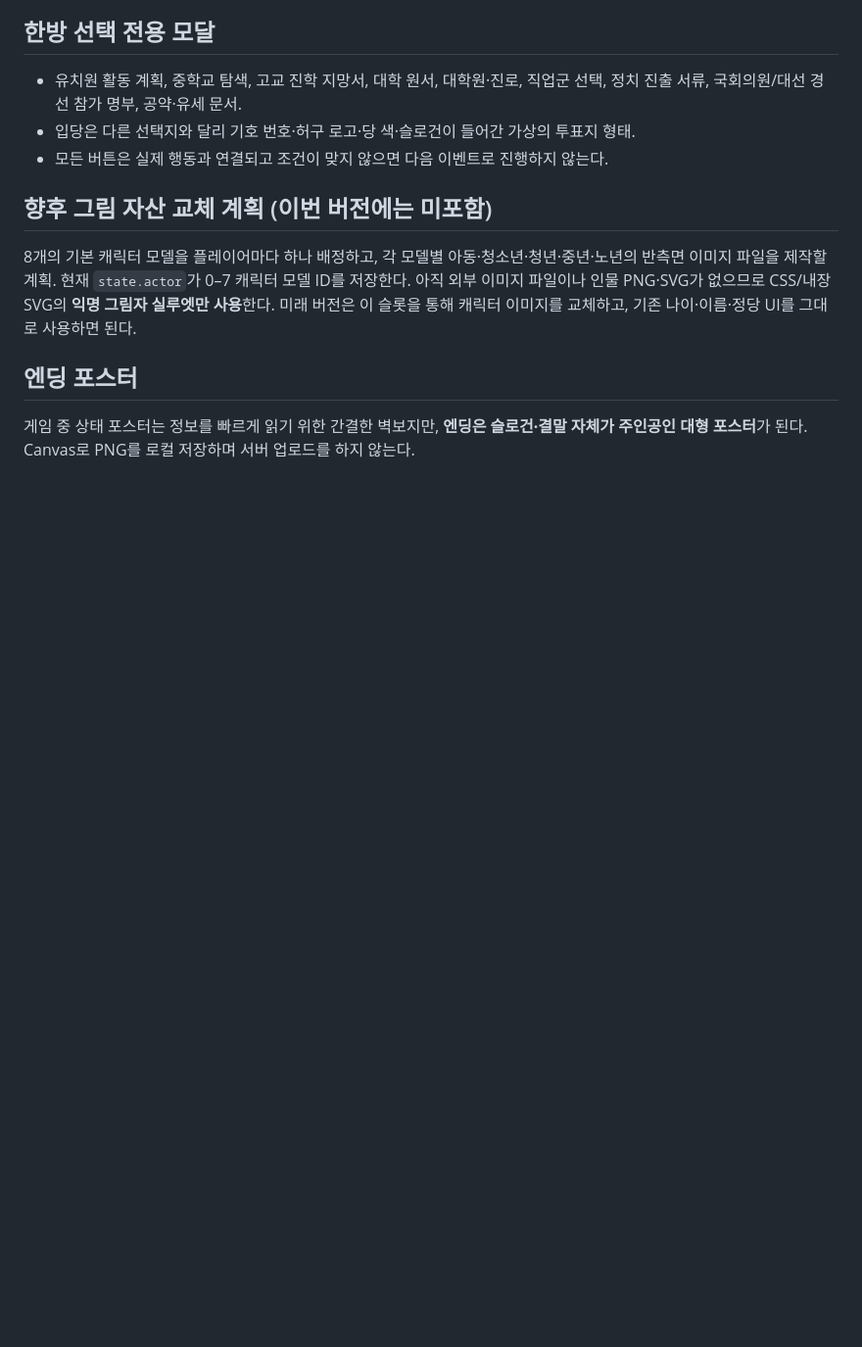
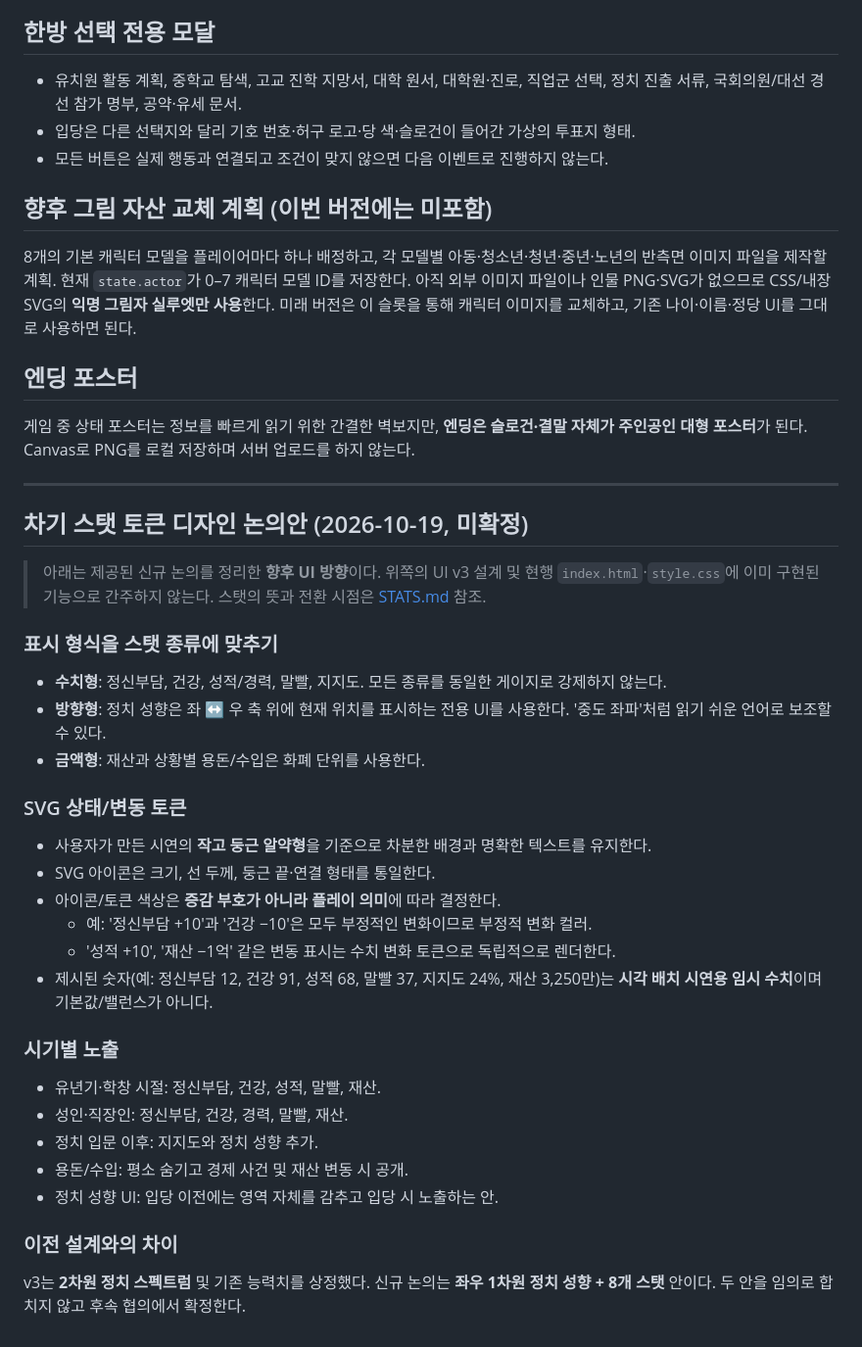
Before and after one commit to jaksim0sec/callOfgukmin, a Markdown page: docs/UI_REDESIGN.md, the part around the change. Shown at 98% size. GitHub-like rendering; blank space fills up the shorter version.

Commit message:
docs: capture proposed eight-stat system and SVG status token design

```diff
--- a/docs/UI_REDESIGN.md
+++ b/docs/UI_REDESIGN.md
@@ -37,3 +37,37 @@
 ## 엔딩 포스터
 
 게임 중 상태 포스터는 정보를 빠르게 읽기 위한 간결한 벽보지만, **엔딩은 슬로건·결말 자체가 주인공인 대형 포스터**가 된다. Canvas로 PNG를 로컬 저장하며 서버 업로드를 하지 않는다.
+
+
+---
+
+## 차기 스탯 토큰 디자인 논의안 (2026-10-19, 미확정)
+
+> 아래는 제공된 신규 논의를 정리한 **향후 UI 방향**이다. 위쪽의 UI v3 설계 및 현행 `index.html`·`style.css`에 이미 구현된 기능으로 간주하지 않는다. 스탯의 뜻과 전환 시점은 [STATS.md](./STATS.md) 참조.
+
+### 표시 형식을 스탯 종류에 맞추기
+
+- **수치형**: 정신부담, 건강, 성적/경력, 말빨, 지지도. 모든 종류를 동일한 게이지로 강제하지 않는다.
+- **방향형**: 정치 성향은 좌 ↔ 우 축 위에 현재 위치를 표시하는 전용 UI를 사용한다. '중도 좌파'처럼 읽기 쉬운 언어로 보조할 수 있다.
+- **금액형**: 재산과 상황별 용돈/수입은 화폐 단위를 사용한다.
+
+### SVG 상태/변동 토큰
+
+- 사용자가 만든 시연의 **작고 둥근 알약형**을 기준으로 차분한 배경과 명확한 텍스트를 유지한다.
+- SVG 아이콘은 크기, 선 두께, 둥근 끝·연결 형태를 통일한다.
+- 아이콘/토큰 색상은 **증감 부호가 아니라 플레이 의미**에 따라 결정한다.
+  - 예: '정신부담 +10'과 '건강 −10'은 모두 부정적인 변화이므로 부정적 변화 컬러.
+  - '성적 +10', '재산 −1억' 같은 변동 표시는 수치 변화 토큰으로 독립적으로 렌더한다.
+- 제시된 숫자(예: 정신부담 12, 건강 91, 성적 68, 말빨 37, 지지도 24%, 재산 3,250만)는 **시각 배치 시연용 임시 수치**이며 기본값/밸런스가 아니다.
+
+### 시기별 노출
+
+- 유년기·학창 시절: 정신부담, 건강, 성적, 말빨, 재산.
+- 성인·직장인: 정신부담, 건강, 경력, 말빨, 재산.
+- 정치 입문 이후: 지지도와 정치 성향 추가.
+- 용돈/수입: 평소 숨기고 경제 사건 및 재산 변동 시 공개.
+- 정치 성향 UI: 입당 이전에는 영역 자체를 감추고 입당 시 노출하는 안.
+
+### 이전 설계와의 차이
+
+v3는 **2차원 정치 스펙트럼** 및 기존 능력치를 상정했다. 신규 논의는 **좌우 1차원 정치 성향 + 8개 스탯** 안이다. 두 안을 임의로 합치지 않고 후속 협의에서 확정한다.
```
Also changed, not shown: docs/GAME_DESIGN.md (+2 -0 lines), docs/STATS.md (added, +59 -0 lines).
